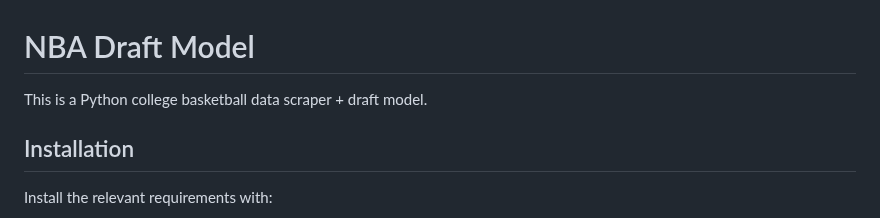
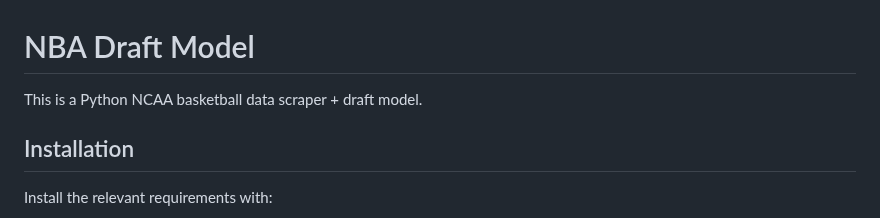
Before and after one commit to JasonG7234/NBA-Draft-Model, a Markdown page: README.md, the part around the change. GitHub-like rendering.

Commit message:
chore: minor readme change

```diff
--- a/README.md
+++ b/README.md
@@ -1,6 +1,6 @@
 # NBA Draft Model
 
-This is a Python college basketball data scraper + draft model.
+This is a Python NCAA basketball data scraper + draft model.
 
 ## Installation
 
```
